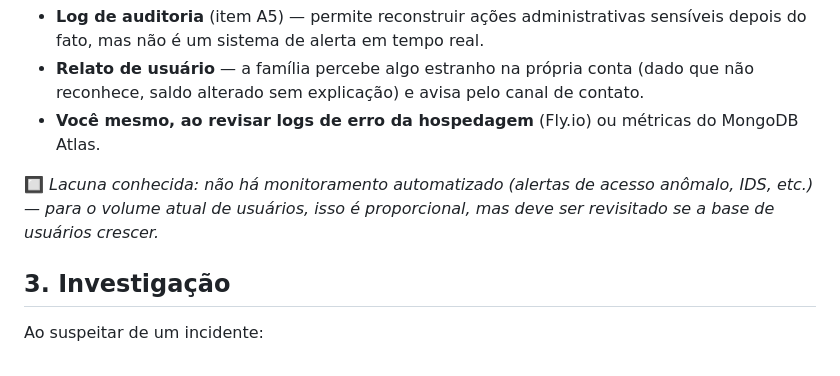
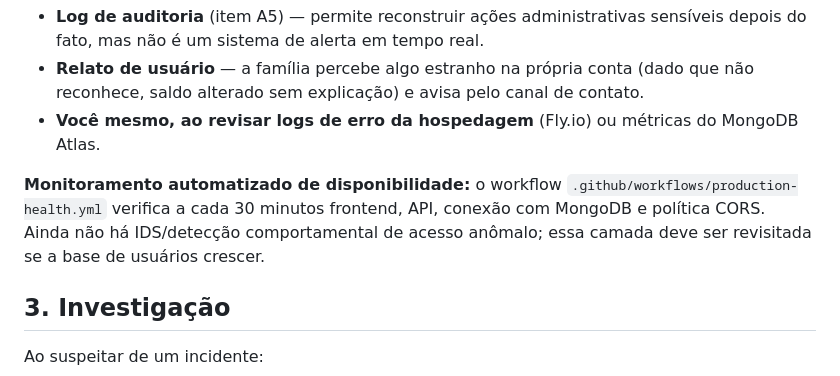
Before and after one commit to taukkunen1/pacus-, a Markdown page: docs/PLANO_RESPOSTA_INCIDENTES.md, the part around the change. GitHub-like rendering.

Commit message:
docs: registrar monitoramento automatizado

```diff
--- a/docs/PLANO_RESPOSTA_INCIDENTES.md
+++ b/docs/PLANO_RESPOSTA_INCIDENTES.md
@@ -23,7 +23,7 @@ Como um incidente pode ser percebido, hoje:
 - **Relato de usuário** — a família percebe algo estranho na própria conta (dado que não reconhece, saldo alterado sem explicação) e avisa pelo canal de contato.
 - **Você mesmo, ao revisar logs de erro da hospedagem** (Fly.io) ou métricas do MongoDB Atlas.
 
-🔲 *Lacuna conhecida: não há monitoramento automatizado (alertas de acesso anômalo, IDS, etc.) — para o volume atual de usuários, isso é proporcional, mas deve ser revisitado se a base de usuários crescer.*
+**Monitoramento automatizado de disponibilidade:** o workflow `.github/workflows/production-health.yml` verifica a cada 30 minutos frontend, API, conexão com MongoDB e política CORS. Ainda não há IDS/detecção comportamental de acesso anômalo; essa camada deve ser revisitada se a base de usuários crescer.
 
 ## 3. Investigação
 
```
